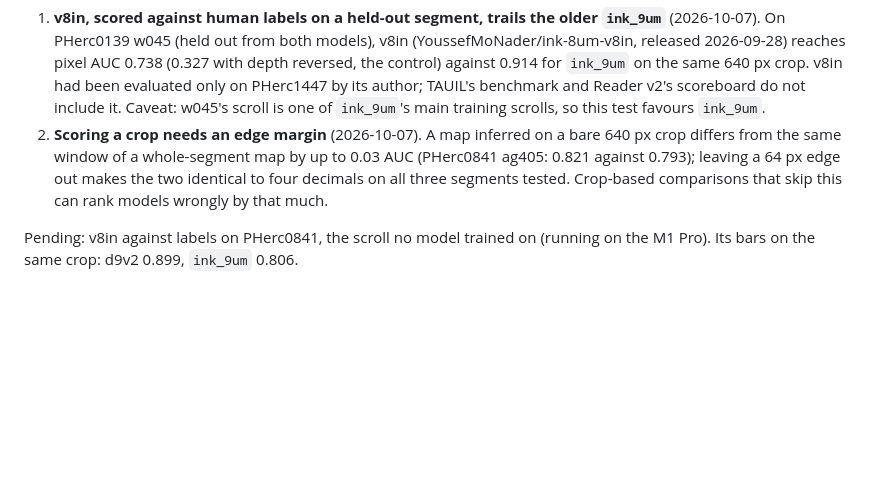
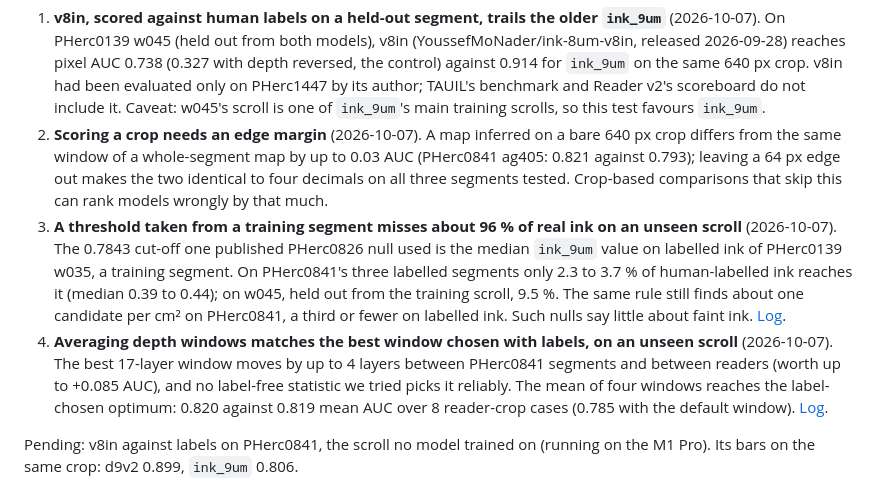
Before and after one commit to ChaseHendrick/Scrolls, a Markdown page: README.md, the part around the change. Drawn GitHub-style; blank space fills up the shorter version.

```diff
--- a/README.md
+++ b/README.md
@@ -13,6 +13,8 @@ Only results that are new: found in this work and not published elsewhere, as fa
 
 1. **v8in, scored against human labels on a held-out segment, trails the older `ink_9um`** (2026-10-07). On PHerc0139 w045 (held out from both models), v8in (YoussefMoNader/ink-8um-v8in, released 2026-09-28) reaches pixel AUC 0.738 (0.327 with depth reversed, the control) against 0.914 for `ink_9um` on the same 640 px crop. v8in had been evaluated only on PHerc1447 by its author; TAUIL's benchmark and Reader v2's scoreboard do not include it. Caveat: w045's scroll is one of `ink_9um`'s main training scrolls, so this test favours `ink_9um`.
 2. **Scoring a crop needs an edge margin** (2026-10-07). A map inferred on a bare 640 px crop differs from the same window of a whole-segment map by up to 0.03 AUC (PHerc0841 ag405: 0.821 against 0.793); leaving a 64 px edge out makes the two identical to four decimals on all three segments tested. Crop-based comparisons that skip this can rank models wrongly by that much.
+3. **A threshold taken from a training segment misses about 96 % of real ink on an unseen scroll** (2026-10-07). The 0.7843 cut-off one published PHerc0826 null used is the median `ink_9um` value on labelled ink of PHerc0139 w035, a training segment. On PHerc0841's three labelled segments only 2.3 to 3.7 % of human-labelled ink reaches it (median 0.39 to 0.44); on w045, held out from the training scroll, 9.5 %. The same rule still finds about one candidate per cm² on PHerc0841, a third or fewer on labelled ink. Such nulls say little about faint ink. [Log](docs/logs/2026-10-07-novel-checks.md).
+4. **Averaging depth windows matches the best window chosen with labels, on an unseen scroll** (2026-10-07). The best 17-layer window moves by up to 4 layers between PHerc0841 segments and between readers (worth up to +0.085 AUC), and no label-free statistic we tried picks it reliably. The mean of four windows reaches the label-chosen optimum: 0.820 against 0.819 mean AUC over 8 reader-crop cases (0.785 with the default window). [Log](docs/logs/2026-10-07-novel-checks.md).
 
 Pending: v8in against labels on PHerc0841, the scroll no model trained on (running on the M1 Pro). Its bars on the same crop: d9v2 0.899, `ink_9um` 0.806.
 
```
Also changed, not shown: docs/logs/2026-10-07-novel-checks.md (added, +58 -0 lines).
